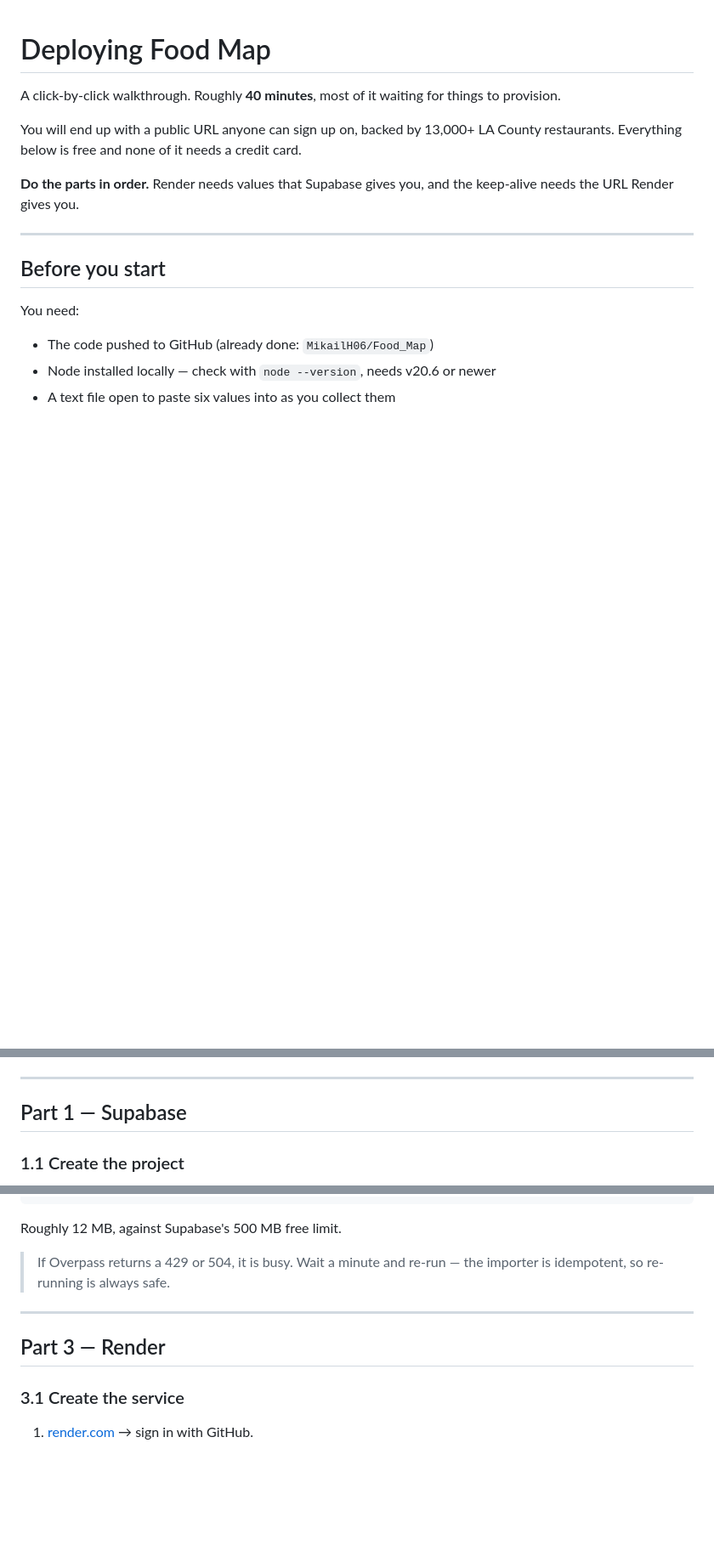
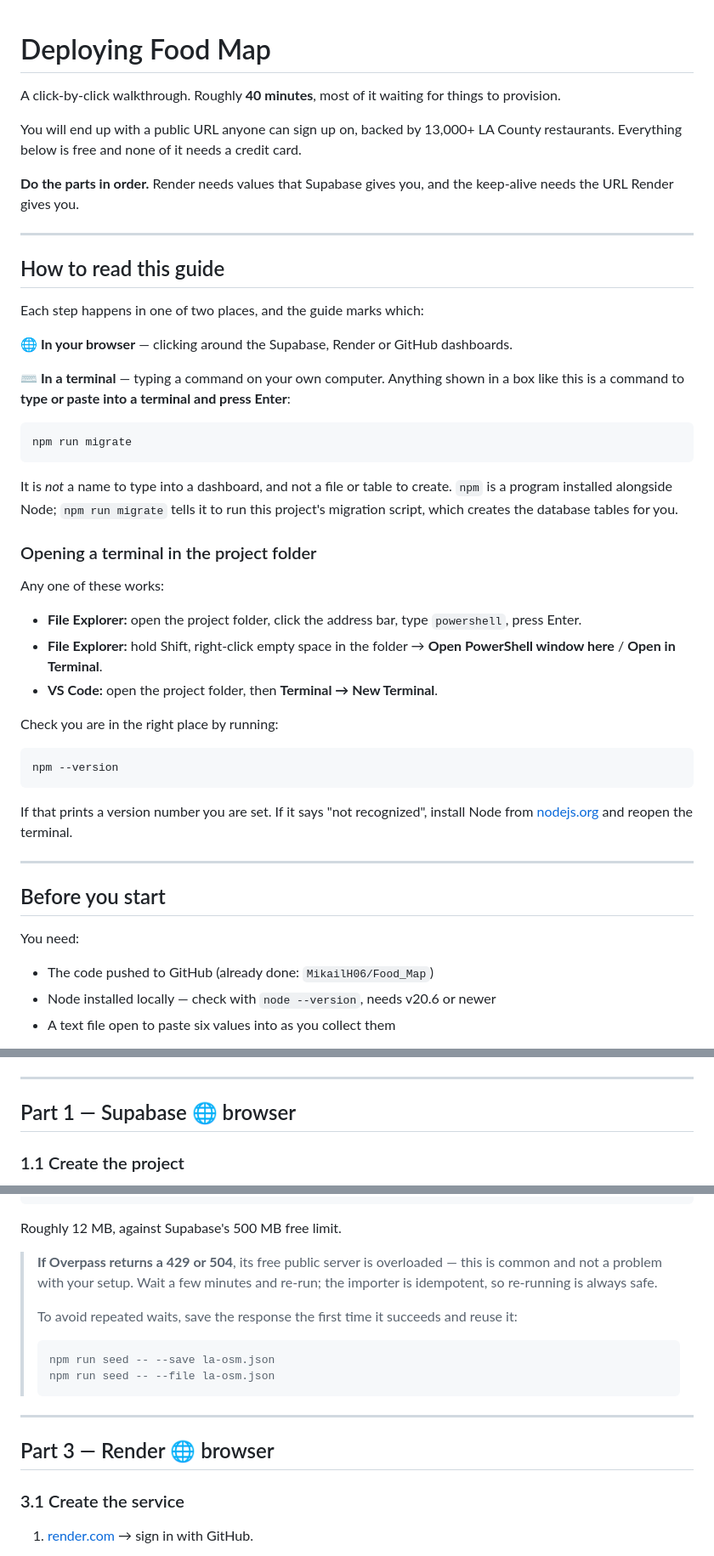
Before and after one commit to MikailH06/Food_Map, a Markdown page: DEPLOYMENT.md, 3 parts joined by grey strips. Shown at 85% size. Drawn GitHub-style; blank space fills up the shorter version.

Commit message:
Make clear which deployment steps are terminal commands
Two readers in a row took the command blocks in step 2.2 as things to create in
the Supabase dashboard — first reading "create a file named .env" as a folder,
then reading "npm install" and "npm run migrate" as table names. Both are my
wording, not a misreading: the guide never said where those lines go.

Adds a "How to read this guide" section distinguishing browser steps from
terminal steps, explains what npm is and how to open a terminal in the project
folder on Windows, and labels every Part with which one it is.

Also states explicitly that the tables are empty after migrating and that this
is correct, since 2.3 is what fills them, and documents --save/--file for
working around Overpass 504s rather than just advising a retry.

Co-Authored-By: Claude Opus 5 <noreply@anthropic.com>

````diff
--- a/DEPLOYMENT.md
+++ b/DEPLOYMENT.md
@@ -8,6 +8,46 @@ County restaurants. Everything below is free and none of it needs a credit card.
 
 **Do the parts in order.** Render needs values that Supabase gives you, and the
 keep-alive needs the URL Render gives you.
+
+---
+
+## How to read this guide
+
+Each step happens in one of two places, and the guide marks which:
+
+**🌐 In your browser** — clicking around the Supabase, Render or GitHub
+dashboards.
+
+**⌨️ In a terminal** — typing a command on your own computer. Anything shown in
+a box like this is a command to **type or paste into a terminal and press
+Enter**:
+
+```bash
+npm run migrate
+```
+
+It is *not* a name to type into a dashboard, and not a file or table to create.
+`npm` is a program installed alongside Node; `npm run migrate` tells it to run
+this project's migration script, which creates the database tables for you.
+
+### Opening a terminal in the project folder
+
+Any one of these works:
+
+- **File Explorer:** open the project folder, click the address bar, type
+  `powershell`, press Enter.
+- **File Explorer:** hold Shift, right-click empty space in the folder →
+  **Open PowerShell window here** / **Open in Terminal**.
+- **VS Code:** open the project folder, then **Terminal → New Terminal**.
+
+Check you are in the right place by running:
+
+```bash
+npm --version
+```
+
+If that prints a version number you are set. If it says "not recognized",
+install Node from [nodejs.org](https://nodejs.org) and reopen the terminal.
 
 ---
 
@@ -37,7 +77,7 @@ Those six values, so you know what you are hunting for:
 
 ---
 
-## Part 1 — Supabase
+## Part 1 — Supabase  🌐 browser
 
 ### 1.1 Create the project
 
@@ -227,12 +273,21 @@ This queries OpenStreetMap, then writes in batches. Expect:
 
 Roughly 12 MB, against Supabase's 500 MB free limit.
 
-> If Overpass returns a 429 or 504, it is busy. Wait a minute and re-run — the
-> importer is idempotent, so re-running is always safe.
+> **If Overpass returns a 429 or 504**, its free public server is overloaded —
+> this is common and not a problem with your setup. Wait a few minutes and
+> re-run; the importer is idempotent, so re-running is always safe.
+>
+> To avoid repeated waits, save the response the first time it succeeds and
+> reuse it:
+>
+> ```bash
+> npm run seed -- --save la-osm.json
+> npm run seed -- --file la-osm.json
+> ```
 
 ---
 
-## Part 3 — Render
+## Part 3 — Render  🌐 browser
 
 ### 3.1 Create the service
 
````
Also changed, not shown: other parts of DEPLOYMENT.md (+10 -4 lines).
